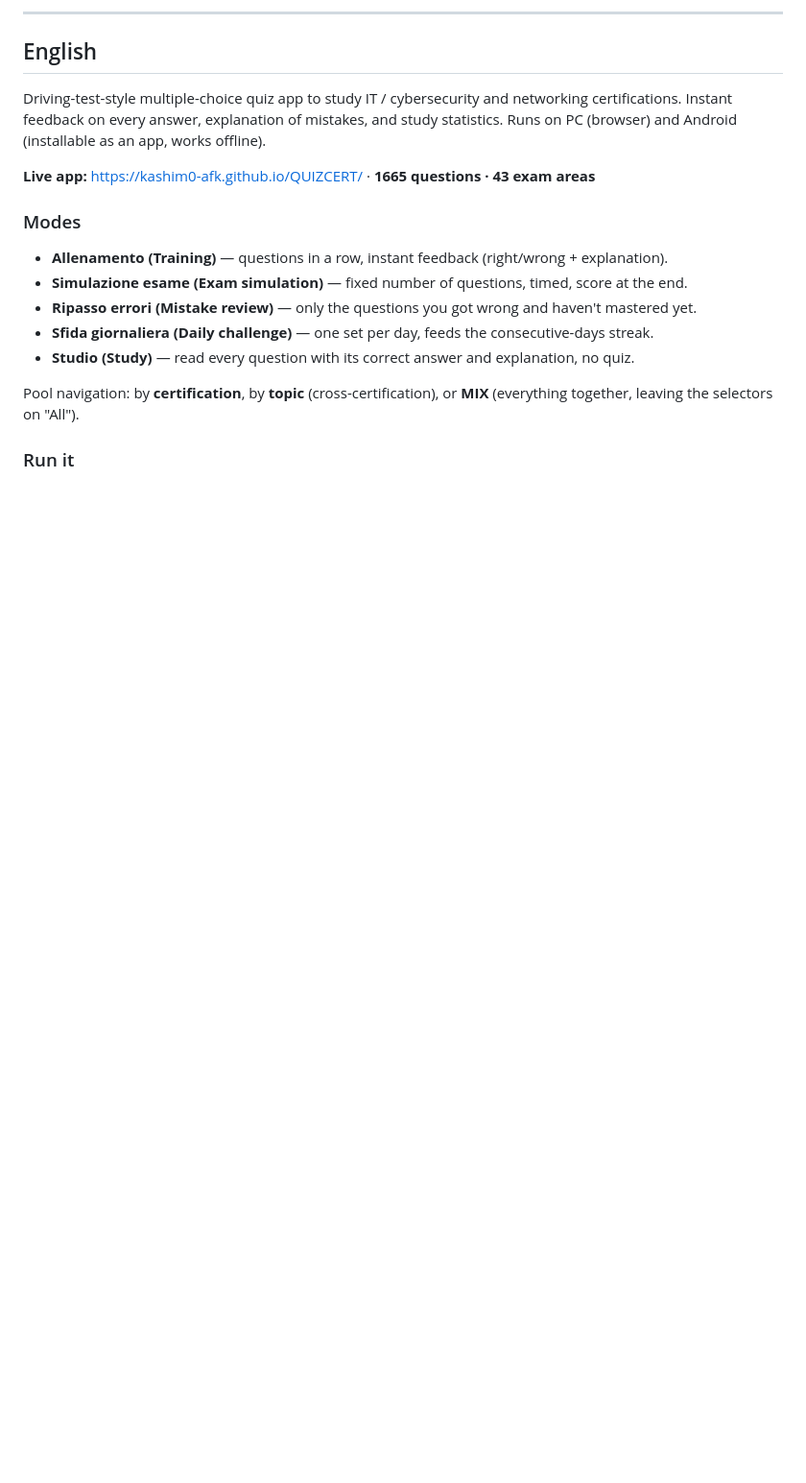
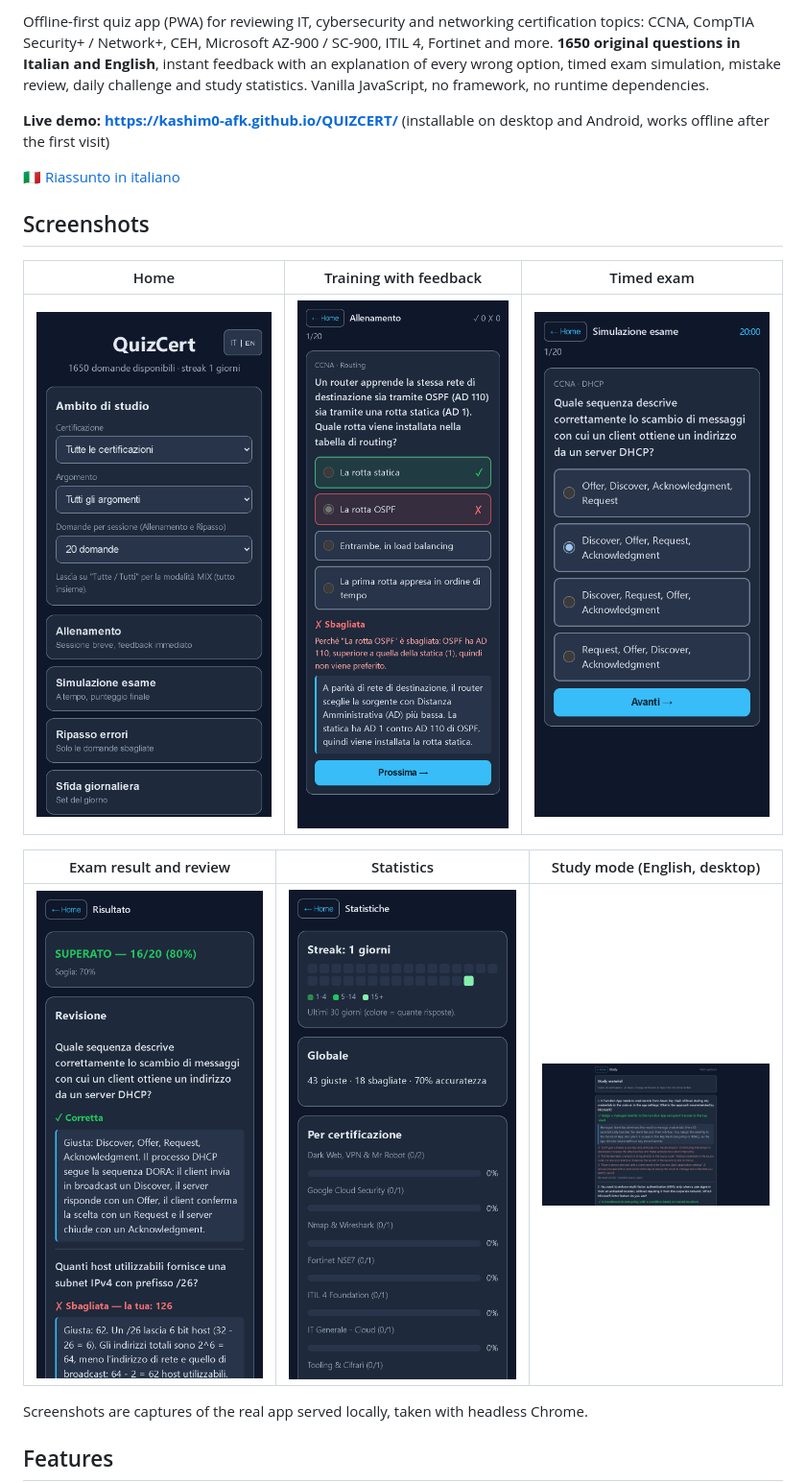
Before and after one commit to Kashim0-afk/QUIZCERT, a Markdown page: README.md, the part around one of its changes. Shown at 96% size. Rendered like a GitHub page; pictures changed too: screenshots/exam-result.png (added), screenshots/exam.png (added), screenshots/home.png (added); blank space fills up the shorter version.

```diff
--- a/README.md
+++ b/README.md
@@ -4,24 +5,26 @@
 
----
+Offline-first quiz app (PWA) for reviewing IT, cybersecurity and networking certification
+topics: CCNA, CompTIA Security+ / Network+, CEH, Microsoft AZ-900 / SC-900, ITIL 4, Fortinet
+and more. **1650 original questions in Italian and English**, instant feedback with an
+explanation of every wrong option, timed exam simulation, mistake review, daily challenge and
+study statistics. Vanilla JavaScript, no framework, no runtime dependencies.
 
-## English
+**Live demo: <https://kashim0-afk.github.io/QUIZCERT/>** (installable on desktop and Android,
+works offline after the first visit)
 
-Driving-test-style multiple-choice quiz app to study IT / cybersecurity and networking
-certifications. Instant feedback on every answer, explanation of mistakes, and study
-statistics. Runs on PC (browser) and Android (installable as an app, works offline).
+🇮🇹 [Riassunto in italiano](#in-italiano)
 
-**Live app:** https://kashim0-afk.github.io/QUIZCERT/ · **1665 questions · 43 exam areas**
+## Screenshots
 
-### Modes
+| Home | Training with feedback | Timed exam |
+|:---:|:---:|:---:|
+| <img src="screenshots/home.png" width="250" alt="Home screen with study scope, session length and modes"> | <img src="screenshots/training-feedback.png" width="250" alt="Training question answered wrong, with the reason and the explanation"> | <img src="screenshots/exam.png" width="250" alt="Exam simulation with countdown"> |
 
-- **Allenamento (Training)** — questions in a row, instant feedback (right/wrong + explanation).
-- **Simulazione esame (Exam simulation)** — fixed number of questions, timed, score at the end.
-- **Ripasso errori (Mistake review)** — only the questions you got wrong and haven't mastered yet.
-- **Sfida giornaliera (Daily challenge)** — one set per day, feeds the consecutive-days streak.
-- **Studio (Study)** — read every question with its correct answer and explanation, no quiz.
+| Exam result and review | Statistics | Study mode (English, desktop) |
+|:---:|:---:|:---:|
+| <img src="screenshots/exam-result.png" width="250" alt="Exam result: passed 16/20 with review of each answer"> | <img src="screenshots/stats.png" width="250" alt="Streak calendar, overall accuracy and accuracy per certification"> | <img src="screenshots/study-en-desktop.png" width="250" alt="Study mode listing questions, right answers and explanations in English"> |
 
-Pool navigation: by **certification**, by **topic** (cross-certification), or **MIX** (everything
-together, leaving the selectors on "All").
+Screenshots are captures of the real app served locally, taken with headless Chrome.
 
-### Run it
+## Features
 
```
Also changed, not shown: other parts of README.md (+169 -100 lines).
